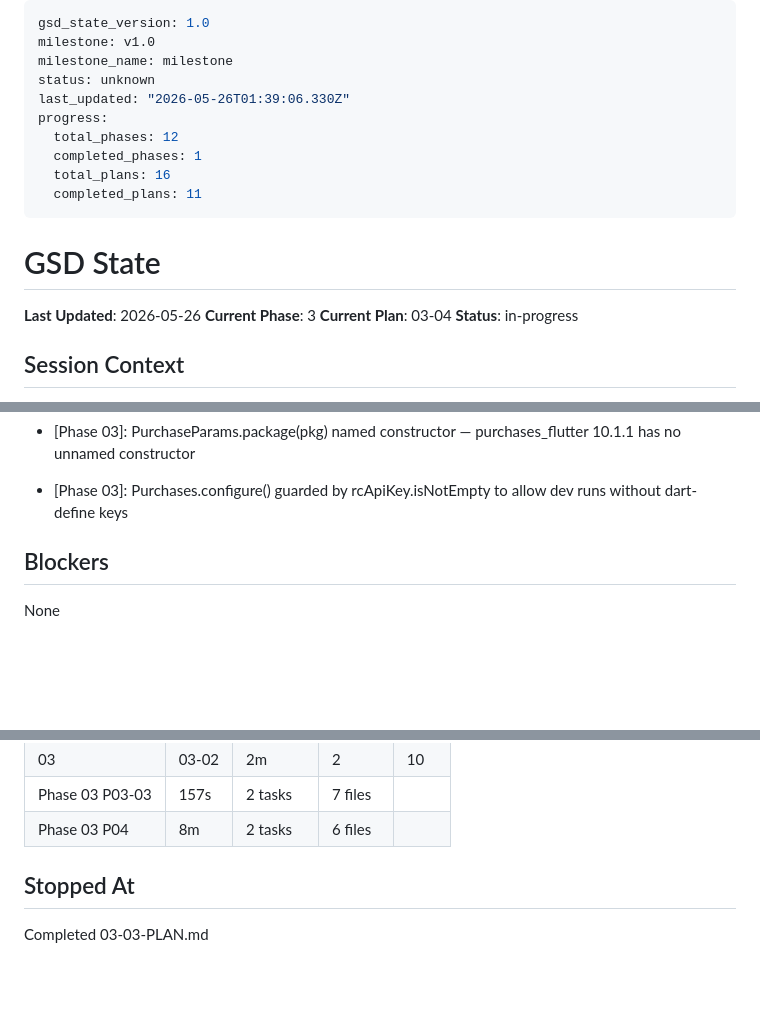
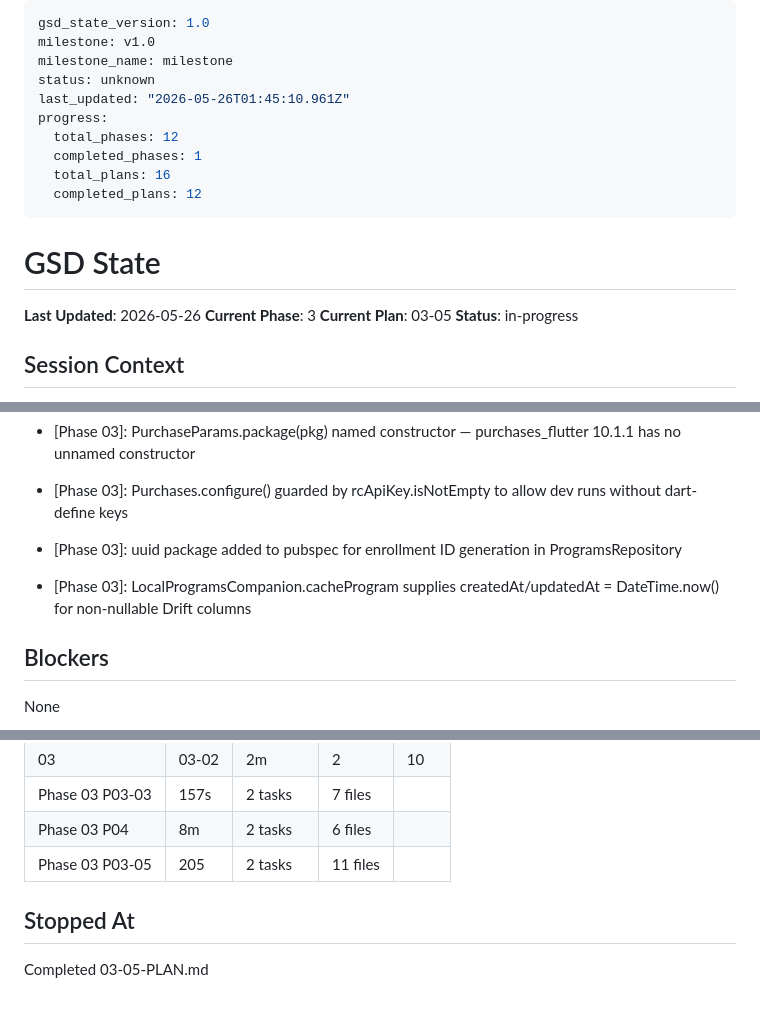
Before and after one commit to ogdevlabs/MWF, a Markdown page: .planning/STATE.md, 3 parts joined by grey strips. Rendered like a GitHub page; blank space fills up the shorter version.

Commit message:
docs(03-05): complete programs feature layer plan
- Create 03-05-SUMMARY.md with deviations (uuid add, createdAt/updatedAt fix)
- Update STATE.md: advance to 03-05, add decisions, record metrics
- ROADMAP.md updated by gsd-tools (plan progress 5/6 summaries)

```diff
--- a/.planning/STATE.md
+++ b/.planning/STATE.md
@@ -3,19 +3,19 @@ gsd_state_version: 1.0
 milestone: v1.0
 milestone_name: milestone
 status: unknown
-last_updated: "2026-05-26T01:39:06.330Z"
+last_updated: "2026-05-26T01:45:10.961Z"
 progress:
   total_phases: 12
   completed_phases: 1
   total_plans: 16
-  completed_plans: 11
+  completed_plans: 12
 ---
 
 # GSD State
 
 **Last Updated**: 2026-05-26
 **Current Phase**: 3
-**Current Plan**: 03-04
+**Current Plan**: 03-05
 **Status**: in-progress
 
 ## Session Context
@@ -50,6 +50,8 @@ Phase 2 foundation in progress. Plans 02-01 and 02-02 complete.
 - [Phase 03]: Default onboarding_seen=true during async loading to prevent flash-redirect to /onboarding on relaunch
 - [Phase 03]: PurchaseParams.package(pkg) named constructor — purchases_flutter 10.1.1 has no unnamed constructor
 - [Phase 03]: Purchases.configure() guarded by rcApiKey.isNotEmpty to allow dev runs without dart-define keys
+- [Phase 03]: uuid package added to pubspec for enrollment ID generation in ProgramsRepository
+- [Phase 03]: LocalProgramsCompanion.cacheProgram supplies createdAt/updatedAt = DateTime.now() for non-nullable Drift columns
 
 ## Blockers
 
@@ -79,7 +81,8 @@ None
 | 03 | 03-02 | 2m | 2 | 10 |
 | Phase 03 P03-03 | 157s | 2 tasks | 7 files |
 | Phase 03 P04 | 8m | 2 tasks | 6 files |
+| Phase 03 P03-05 | 205 | 2 tasks | 11 files |
 
 ## Stopped At
 
-Completed 03-03-PLAN.md
+Completed 03-05-PLAN.md
```
Also changed, not shown: .planning/ROADMAP.md (+1 -1 lines), 1 other file.
